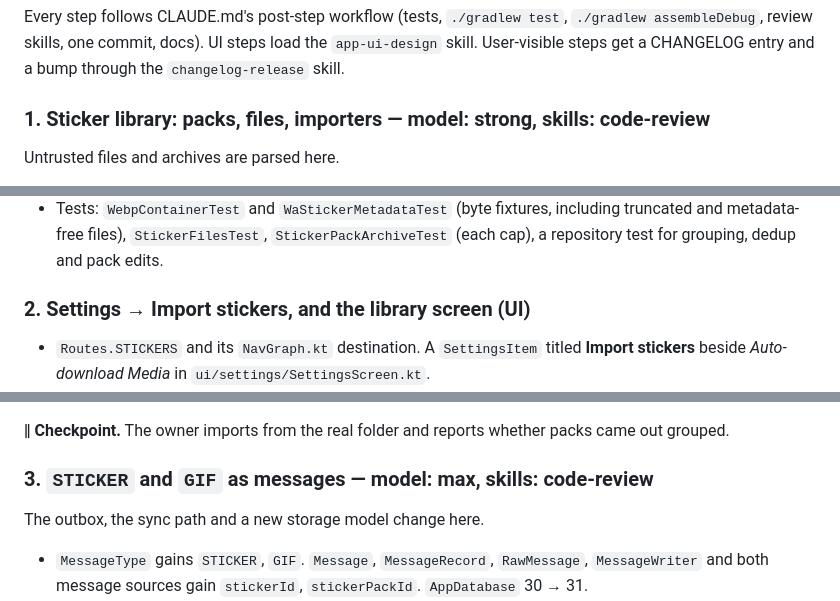
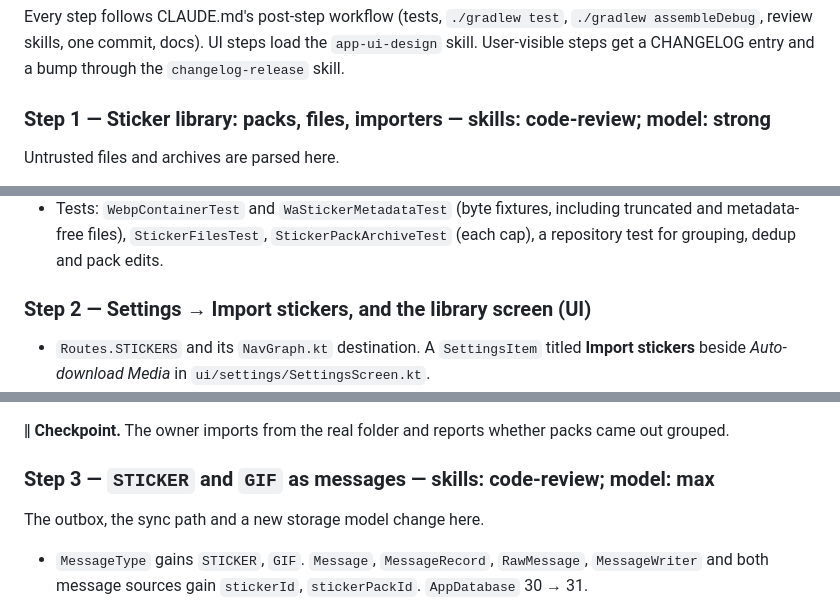
Before and after one commit to gomorra/fire-stream-chat, a Markdown page: docs/plans/stickers-and-gifs.md, 3 parts joined by grey strips. Drawn GitHub-style.

```diff
--- a/docs/plans/stickers-and-gifs.md
+++ b/docs/plans/stickers-and-gifs.md
@@ -118,7 +118,7 @@ Every step follows CLAUDE.md's post-step workflow (tests, `./gradlew test`, `./g
 review skills, one commit, docs). UI steps load the `app-ui-design` skill. User-visible steps get a
 CHANGELOG entry and a bump through the `changelog-release` skill.
 
-### 1. Sticker library: packs, files, importers — model: strong, skills: code-review
+### Step 1 — Sticker library: packs, files, importers — skills: code-review; model: strong
 
 Untrusted files and archives are parsed here.
 
@@ -142,7 +142,7 @@ Untrusted files and archives are parsed here.
   metadata-free files), `StickerFilesTest`, `StickerPackArchiveTest` (each cap), a repository test
   for grouping, dedup and pack edits.
 
-### 2. Settings → Import stickers, and the library screen (UI)
+### Step 2 — Settings → Import stickers, and the library screen (UI)
 
 - `Routes.STICKERS` and its `NavGraph.kt` destination. A `SettingsItem` titled **Import stickers**
   beside *Auto-download Media* in `ui/settings/SettingsScreen.kt`.
@@ -159,7 +159,7 @@ Untrusted files and archives are parsed here.
 
 **‖ Checkpoint.** The owner imports from the real folder and reports whether packs came out grouped.
 
-### 3. `STICKER` and `GIF` as messages — model: max, skills: code-review
+### Step 3 — `STICKER` and `GIF` as messages — skills: code-review; model: max
 
 The outbox, the sync path and a new storage model change here.
 
```
Also changed, not shown: other parts of docs/plans/stickers-and-gifs.md (+8 -8 lines).
